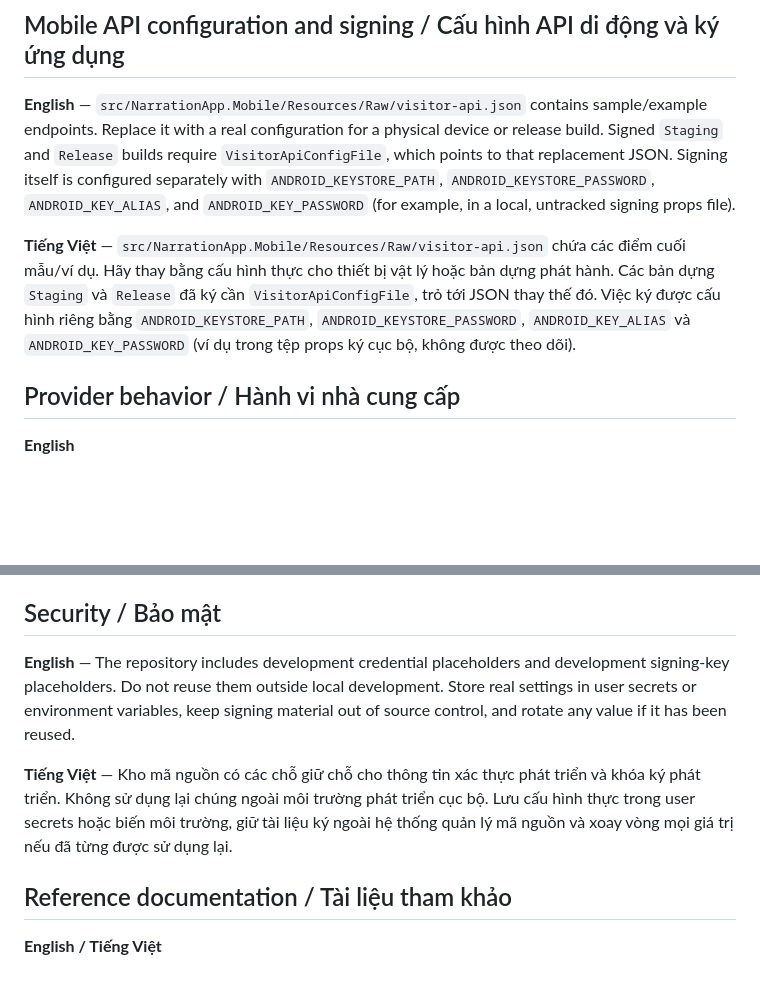
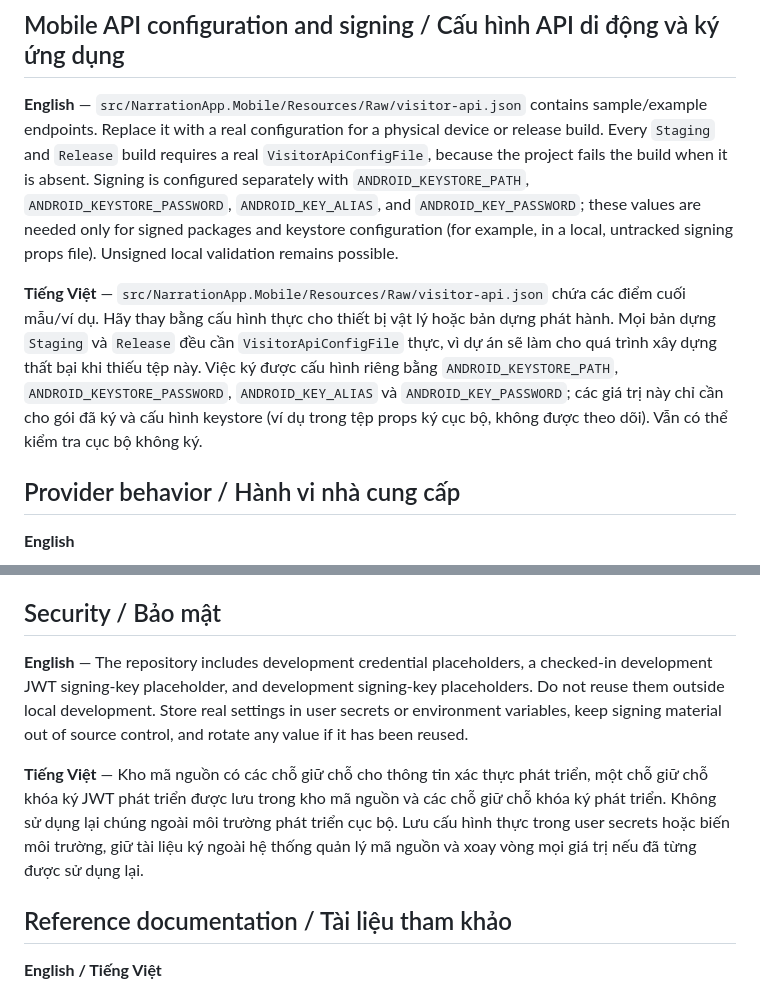
Before and after one commit to duygri/multilingual-food-street-api, a Markdown page: README.md, 2 parts joined by grey strips. Rendered like a GitHub page; blank space fills up the shorter version.

```diff
--- a/README.md
+++ b/README.md
@@ -81,8 +102,8 @@ dotnet build src/NarrationApp.Mobile/NarrationApp.Mobile.csproj -f net9.0-androi
 ## Mobile API configuration and signing / Cấu hình API di động và ký ứng dụng
 
-**English** — `src/NarrationApp.Mobile/Resources/Raw/visitor-api.json` contains sample/example endpoints. Replace it with a real configuration for a physical device or release build. Signed `Staging` and `Release` builds require `VisitorApiConfigFile`, which points to that replacement JSON. Signing itself is configured separately with `ANDROID_KEYSTORE_PATH`, `ANDROID_KEYSTORE_PASSWORD`, `ANDROID_KEY_ALIAS`, and `ANDROID_KEY_PASSWORD` (for example, in a local, untracked signing props file).
+**English** — `src/NarrationApp.Mobile/Resources/Raw/visitor-api.json` contains sample/example endpoints. Replace it with a real configuration for a physical device or release build. Every `Staging` and `Release` build requires a real `VisitorApiConfigFile`, because the project fails the build when it is absent. Signing is configured separately with `ANDROID_KEYSTORE_PATH`, `ANDROID_KEYSTORE_PASSWORD`, `ANDROID_KEY_ALIAS`, and `ANDROID_KEY_PASSWORD`; these values are needed only for signed packages and keystore configuration (for example, in a local, untracked signing props file). Unsigned local validation remains possible.
 
-**Tiếng Việt** — `src/NarrationApp.Mobile/Resources/Raw/visitor-api.json` chứa các điểm cuối mẫu/ví dụ. Hãy thay bằng cấu hình thực cho thiết bị vật lý hoặc bản dựng phát hành. Các bản dựng `Staging` và `Release` đã ký cần `VisitorApiConfigFile`, trỏ tới JSON thay thế đó. Việc ký được cấu hình riêng bằng `ANDROID_KEYSTORE_PATH`, `ANDROID_KEYSTORE_PASSWORD`, `ANDROID_KEY_ALIAS` và `ANDROID_KEY_PASSWORD` (ví dụ trong tệp props ký cục bộ, không được theo dõi).
+**Tiếng Việt** — `src/NarrationApp.Mobile/Resources/Raw/visitor-api.json` chứa các điểm cuối mẫu/ví dụ. Hãy thay bằng cấu hình thực cho thiết bị vật lý hoặc bản dựng phát hành. Mọi bản dựng `Staging` và `Release` đều cần `VisitorApiConfigFile` thực, vì dự án sẽ làm cho quá trình xây dựng thất bại khi thiếu tệp này. Việc ký được cấu hình riêng bằng `ANDROID_KEYSTORE_PATH`, `ANDROID_KEYSTORE_PASSWORD`, `ANDROID_KEY_ALIAS` và `ANDROID_KEY_PASSWORD`; các giá trị này chỉ cần cho gói đã ký và cấu hình keystore (ví dụ trong tệp props ký cục bộ, không được theo dõi). Vẫn có thể kiểm tra cục bộ không ký.
 
 ## Provider behavior / Hành vi nhà cung cấp
 
@@ -100,9 +121,9 @@ dotnet build src/NarrationApp.Mobile/NarrationApp.Mobile.csproj -f net9.0-androi
 
 ## Security / Bảo mật
 
-**English** — The repository includes development credential placeholders and development signing-key placeholders. Do not reuse them outside local development. Store real settings in user secrets or environment variables, keep signing material out of source control, and rotate any value if it has been reused.
+**English** — The repository includes development credential placeholders, a checked-in development JWT signing-key placeholder, and development signing-key placeholders. Do not reuse them outside local development. Store real settings in user secrets or environment variables, keep signing material out of source control, and rotate any value if it has been reused.
 
-**Tiếng Việt** — Kho mã nguồn có các chỗ giữ chỗ cho thông tin xác thực phát triển và khóa ký phát triển. Không sử dụng lại chúng ngoài môi trường phát triển cục bộ. Lưu cấu hình thực trong user secrets hoặc biến môi trường, giữ tài liệu ký ngoài hệ thống quản lý mã nguồn và xoay vòng mọi giá trị nếu đã từng được sử dụng lại.
+**Tiếng Việt** — Kho mã nguồn có các chỗ giữ chỗ cho thông tin xác thực phát triển, một chỗ giữ chỗ khóa ký JWT phát triển được lưu trong kho mã nguồn và các chỗ giữ chỗ khóa ký phát triển. Không sử dụng lại chúng ngoài môi trường phát triển cục bộ. Lưu cấu hình thực trong user secrets hoặc biến môi trường, giữ tài liệu ký ngoài hệ thống quản lý mã nguồn và xoay vòng mọi giá trị nếu đã từng được sử dụng lại.
 
 ## Reference documentation / Tài liệu tham khảo
 
```
Also changed, not shown: other parts of README.md (+23 -2 lines).
